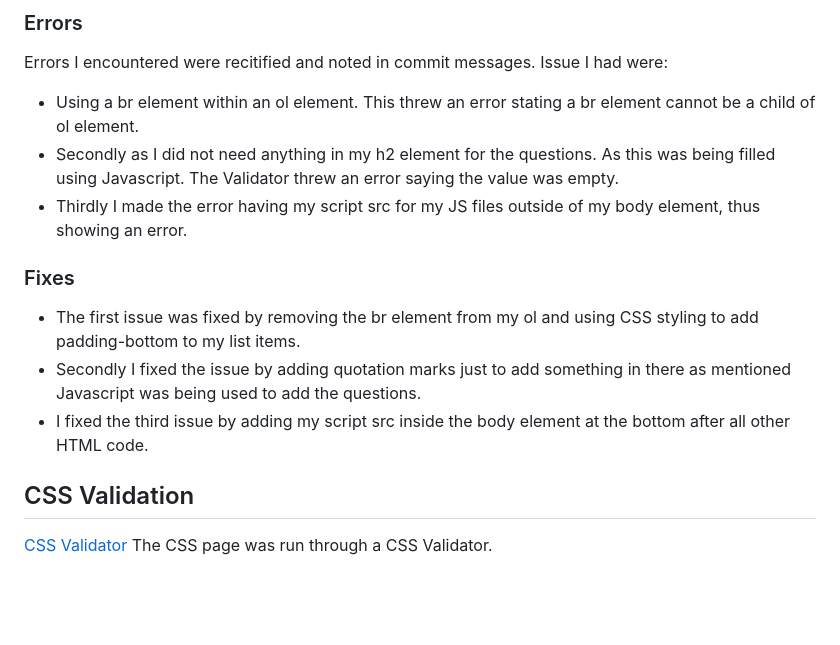
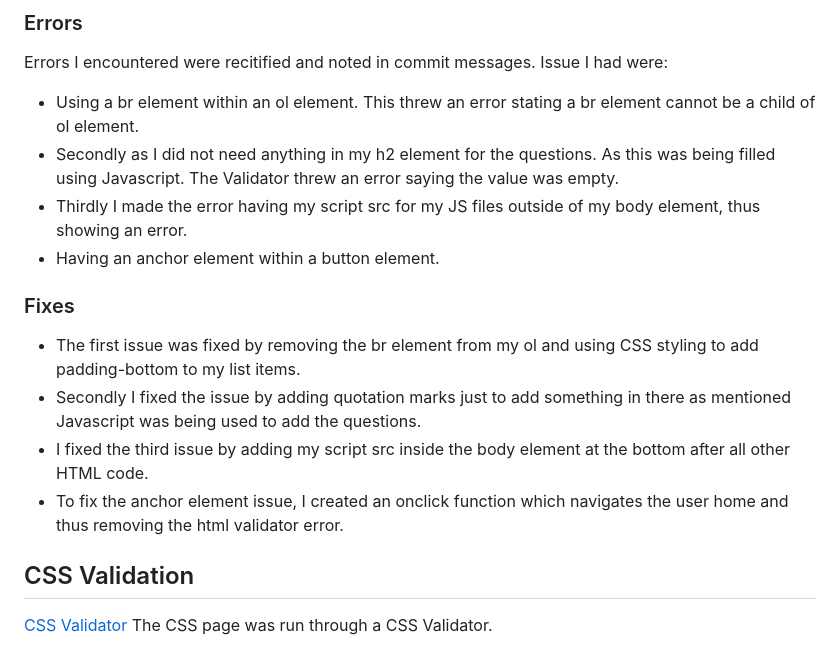
Before and after one commit to Code-Institute-Submissions/DEV451997-PROJECT2, a Markdown page: README.md, the part around the change. Drawn GitHub-style; blank space fills up the shorter version.

Commit message:
Added further html error

```diff
--- a/README.md
+++ b/README.md
@@ -270,12 +270,14 @@ Errors I encountered were recitified and noted in commit messages. Issue I had w
 * Using a br element within an ol element. This threw an error stating a br element cannot be a child of ol element.
 * Secondly as I did not need anything in my h2 element for the questions. As this was being filled using Javascript. The Validator threw an error saying the value was empty.
 * Thirdly I made the error having my script src for my JS files outside of my body element, thus showing an error.
+* Having an anchor element within a button element.
 
 ### Fixes
 
 * The first issue was fixed by removing the br element from my ol and using CSS styling to add padding-bottom to my list items.
 * Secondly I fixed the issue by adding quotation marks just to add something in there as mentioned Javascript was being used to add the questions.
 * I fixed the third issue by adding my script src inside the body element at the bottom after all other HTML code.
+* To fix the anchor element issue, I created an onclick function which navigates the user home and thus removing the html validator error.
 
 ## CSS Validation
 
```
